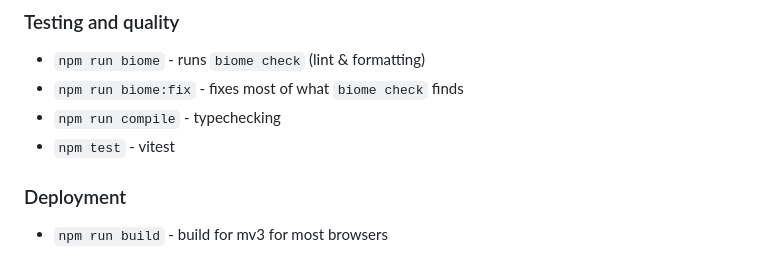
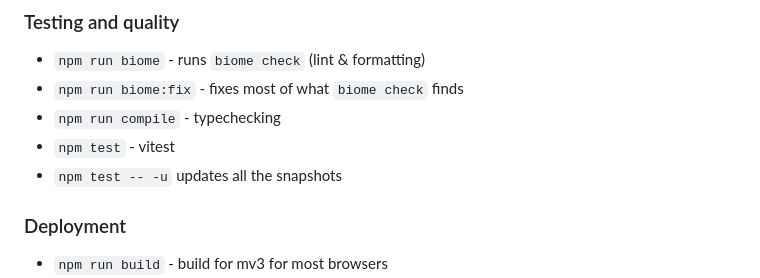
Before and after one commit to diffplug/gitcasso, a Markdown page: browser-extension/README.md, the part around the change. Drawn GitHub-style.

Commit message:
Add snapshot updating info to README

```diff
--- a/browser-extension/README.md
+++ b/browser-extension/README.md
@@ -18,6 +18,7 @@
 - `npm run biome:fix` - fixes most of what `biome check` finds
 - `npm run compile` - typechecking
 - `npm test` - vitest
+- `npm test -- -u` updates all the snapshots
 
 ### Deployment
 - `npm run build` - build for mv3 for most browsers
```
